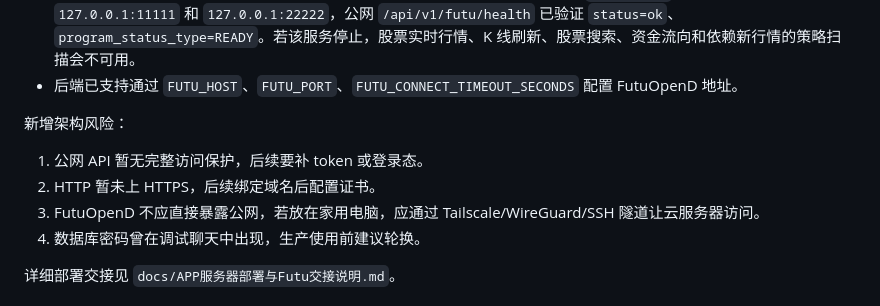
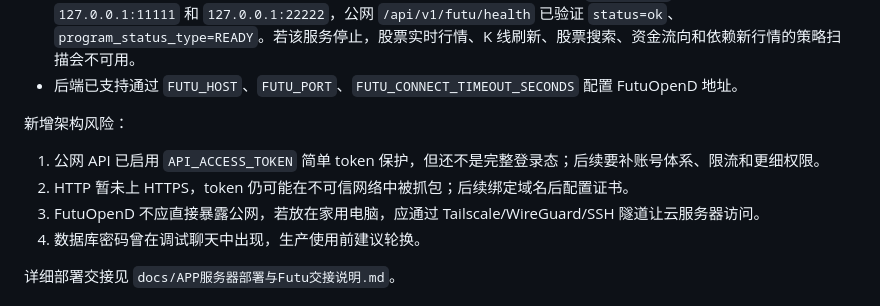
Before and after one commit to Devin-Lo1/stock_web, a Markdown page: docs/APP架构审计与优化路线.md, the part around the change. Rendered like a GitHub page.

Commit message:
docs: clarify api token protection limits

```diff
--- a/docs/APP架构审计与优化路线.md
+++ b/docs/APP架构审计与优化路线.md
@@ -28,8 +28,8 @@ dcdce44 feat: protect public api with token
 
 新增架构风险：
 
-1. 公网 API 暂无完整访问保护，后续要补 token 或登录态。
-2. HTTP 暂未上 HTTPS，后续绑定域名后配置证书。
+1. 公网 API 已启用 `API_ACCESS_TOKEN` 简单 token 保护，但还不是完整登录态；后续要补账号体系、限流和更细权限。
+2. HTTP 暂未上 HTTPS，token 仍可能在不可信网络中被抓包；后续绑定域名后配置证书。
 3. FutuOpenD 不应直接暴露公网，若放在家用电脑，应通过 Tailscale/WireGuard/SSH 隧道让云服务器访问。
 4. 数据库密码曾在调试聊天中出现，生产使用前建议轮换。
 
```
Also changed, not shown: docs/APP新开发者接手指南.md (+1 -1 lines).
